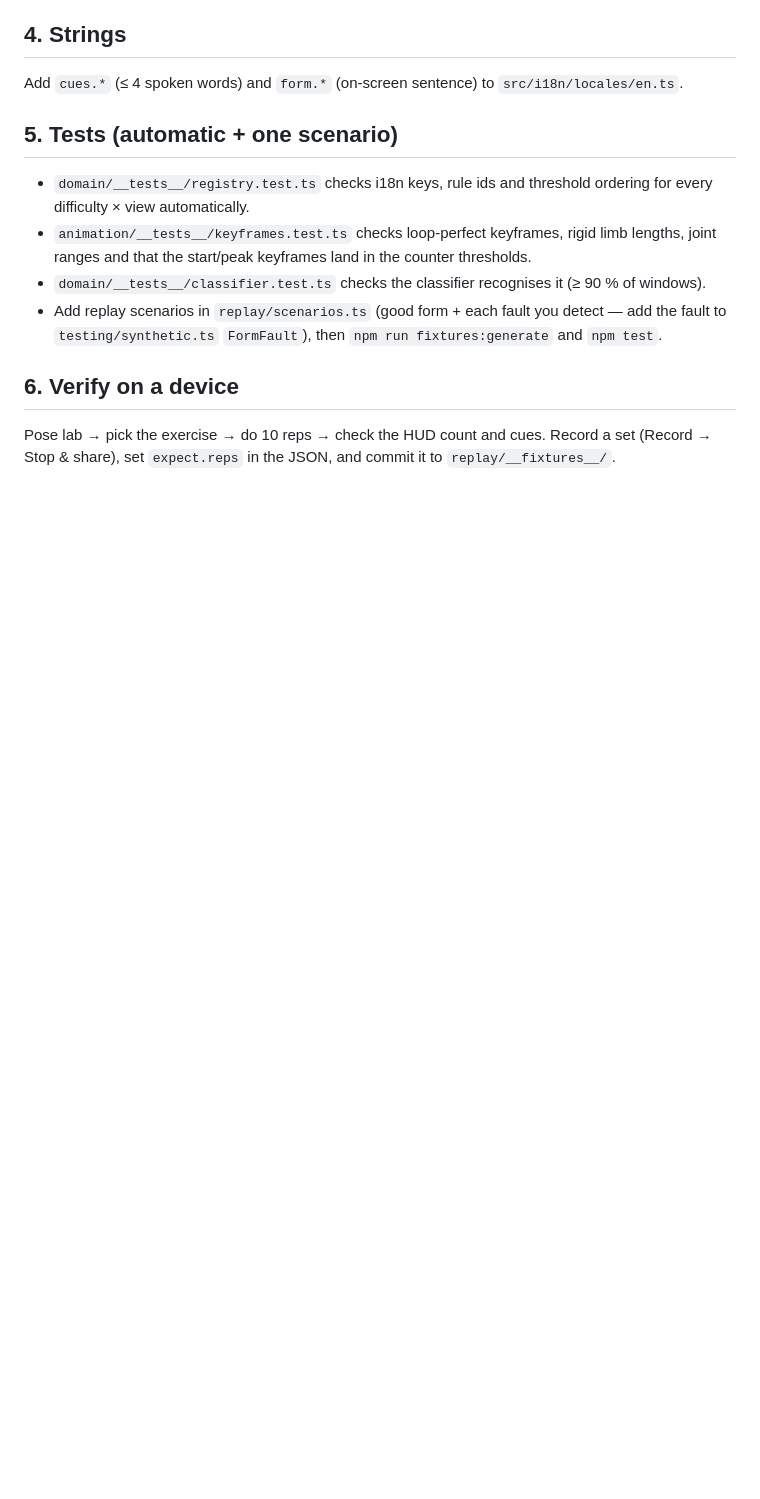
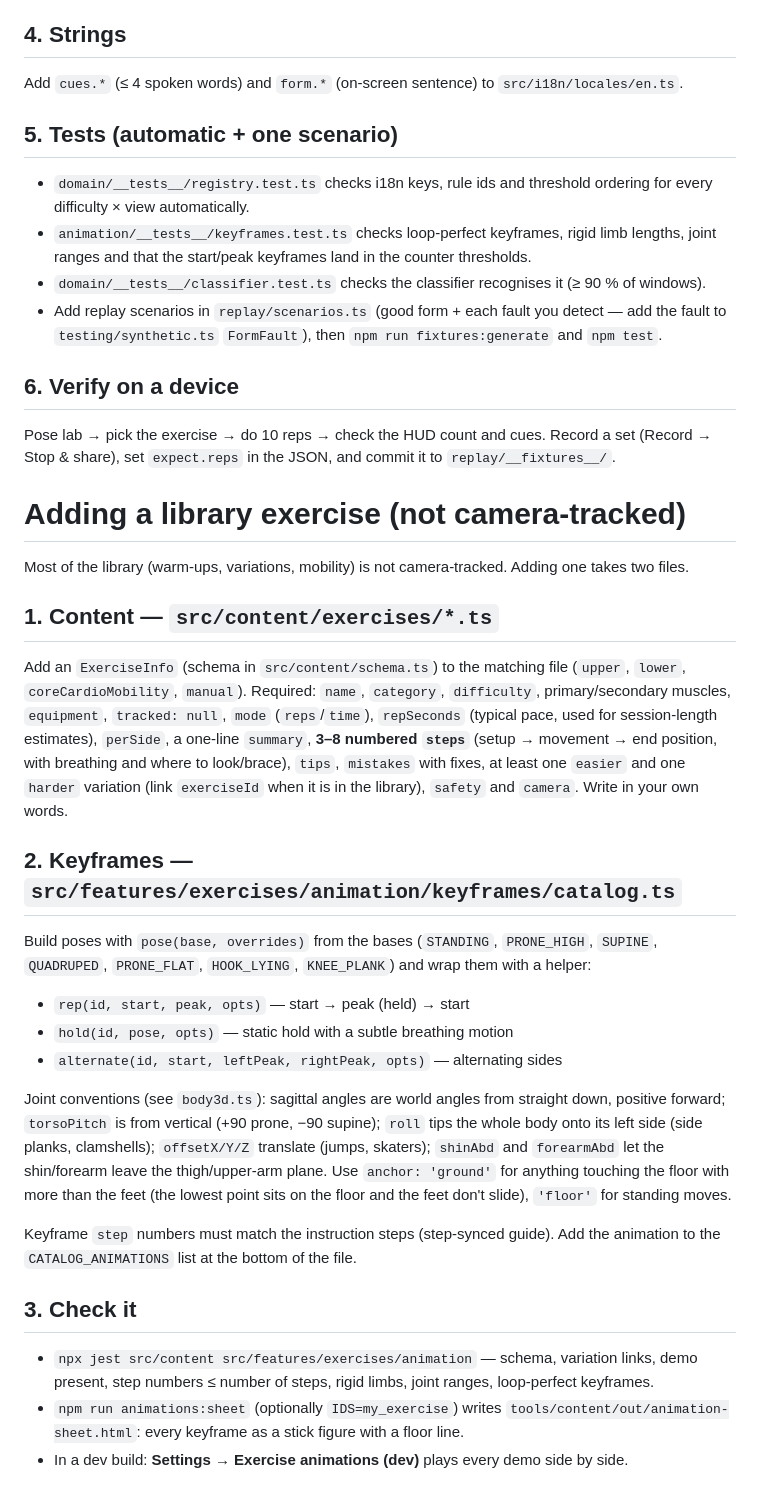
Before and after one commit to nandalalshukla/fitAi, a Markdown page: docs/ADDING_AN_EXERCISE.md, the part around the change. Drawn GitHub-style; blank space fills up the shorter version.

```diff
--- a/docs/ADDING_AN_EXERCISE.md
+++ b/docs/ADDING_AN_EXERCISE.md
@@ -55,3 +55,44 @@ Add `cues.*` (≤ 4 spoken words) and `form.*` (on-screen sentence) to `src/i18n
 
 Pose lab → pick the exercise → do 10 reps → check the HUD count and cues. Record a set
 (Record → Stop & share), set `expect.reps` in the JSON, and commit it to `replay/__fixtures__/`.
+
+# Adding a library exercise (not camera-tracked)
+
+Most of the library (warm-ups, variations, mobility) is not camera-tracked. Adding one takes two files.
+
+## 1. Content — `src/content/exercises/*.ts`
+
+Add an `ExerciseInfo` (schema in `src/content/schema.ts`) to the matching file (`upper`, `lower`,
+`coreCardioMobility`, `manual`). Required: `name`, `category`, `difficulty`, primary/secondary
+muscles, `equipment`, `tracked: null`, `mode` (`reps`/`time`), `repSeconds` (typical pace, used for
+session-length estimates), `perSide`, a one-line `summary`, **3–8 numbered `steps`** (setup →
+movement → end position, with breathing and where to look/brace), `tips`, `mistakes` with fixes,
+at least one `easier` and one `harder` variation (link `exerciseId` when it is in the library),
+`safety` and `camera`. Write in your own words.
+
+## 2. Keyframes — `src/features/exercises/animation/keyframes/catalog.ts`
+
+Build poses with `pose(base, overrides)` from the bases (`STANDING`, `PRONE_HIGH`, `SUPINE`,
+`QUADRUPED`, `PRONE_FLAT`, `HOOK_LYING`, `KNEE_PLANK`) and wrap them with a helper:
+
+- `rep(id, start, peak, opts)` — start → peak (held) → start
+- `hold(id, pose, opts)` — static hold with a subtle breathing motion
+- `alternate(id, start, leftPeak, rightPeak, opts)` — alternating sides
+
+Joint conventions (see `body3d.ts`): sagittal angles are world angles from straight down, positive
+forward; `torsoPitch` is from vertical (+90 prone, −90 supine); `roll` tips the whole body onto its
+left side (side planks, clamshells); `offsetX/Y/Z` translate (jumps, skaters); `shinAbd` and
+`forearmAbd` let the shin/forearm leave the thigh/upper-arm plane. Use `anchor: 'ground'` for
+anything touching the floor with more than the feet (the lowest point sits on the floor and the
+feet don't slide), `'floor'` for standing moves.
+
+Keyframe `step` numbers must match the instruction steps (step-synced guide). Add the animation to
+the `CATALOG_ANIMATIONS` list at the bottom of the file.
+
+## 3. Check it
+
+- `npx jest src/content src/features/exercises/animation` — schema, variation links, demo present,
+  step numbers ≤ number of steps, rigid limbs, joint ranges, loop-perfect keyframes.
+- `npm run animations:sheet` (optionally `IDS=my_exercise`) writes
+  `tools/content/out/animation-sheet.html`: every keyframe as a stick figure with a floor line.
+- In a dev build: **Settings → Exercise animations (dev)** plays every demo side by side.
```
Also changed, not shown: README.md (+4 -5 lines), docs/DECISIONS.md (+20 -0 lines).
